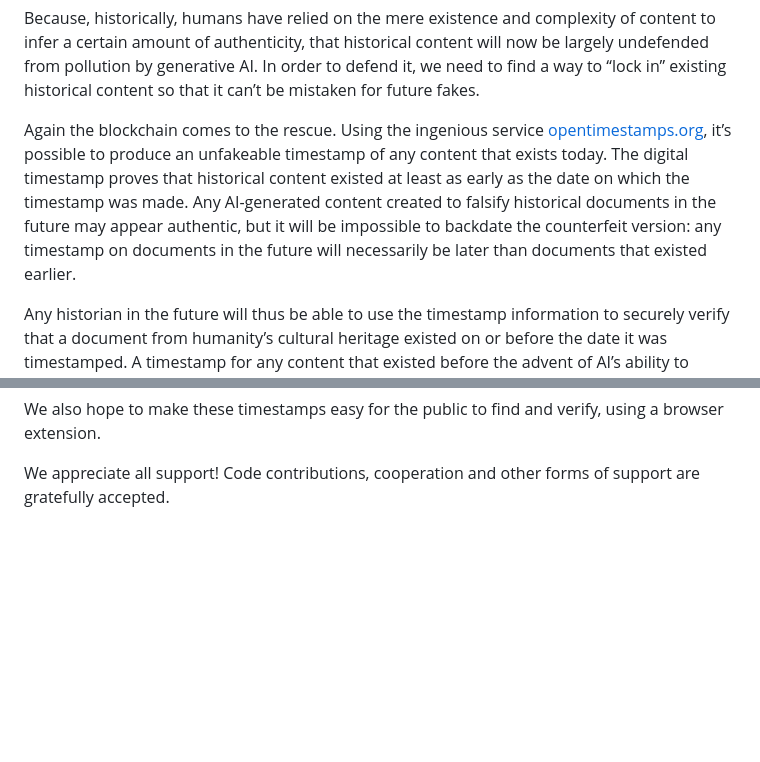
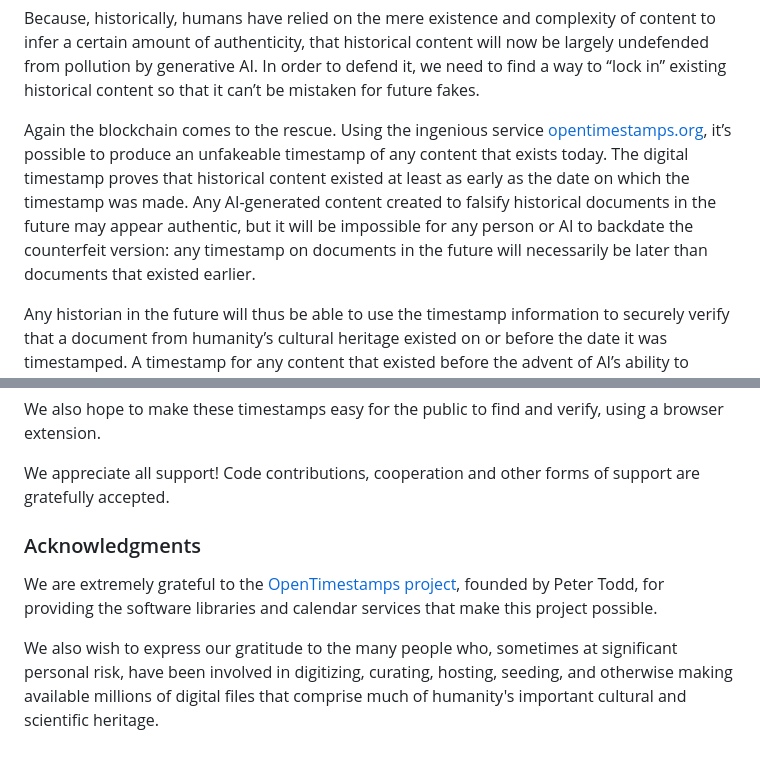
Before and after one commit to project-timestamper/timestamper-site, a Markdown page: src/about.md, 2 parts joined by grey strips. Rendered like a GitHub page; blank space fills up the shorter version.

Commit message:
text fixes

```diff
--- a/src/about.md
+++ b/src/about.md
@@ -36,7 +36,7 @@ But this change in the information economy poses a challenge not only to the aut
 
 Because, historically, humans have relied on the mere existence and complexity of content to infer a certain amount of authenticity, that historical content will now be largely undefended from pollution by generative AI. In order to defend it, we need to find a way to “lock in” existing historical content so that it can’t be mistaken for future fakes.
 
-Again the blockchain comes to the rescue. Using the ingenious service [opentimestamps.org](https://opentimestamps.org), it’s possible to produce an unfakeable timestamp of any content that exists today. The digital timestamp proves that historical content existed at least as early as the date on which the timestamp was made. Any AI-generated content created to falsify historical documents in the future may appear authentic, but it will be impossible to backdate the counterfeit version: any timestamp on documents in the future will necessarily be later than documents that existed earlier.
+Again the blockchain comes to the rescue. Using the ingenious service [opentimestamps.org](https://opentimestamps.org), it’s possible to produce an unfakeable timestamp of any content that exists today. The digital timestamp proves that historical content existed at least as early as the date on which the timestamp was made. Any AI-generated content created to falsify historical documents in the future may appear authentic, but it will be impossible for any person or AI to backdate the counterfeit version: any timestamp on documents in the future will necessarily be later than documents that existed earlier.
 
 Any historian in the future will thus be able to use the timestamp information to securely verify that a document from humanity’s cultural heritage existed on or before the date it was timestamped. A timestamp for any content that existed before the advent of AI’s ability to produce convincing fakes thus proves that content was generated by humans.
 
@@ -65,3 +65,9 @@ In addition, we hope to make it easy for individuals to timestamp YouTube videos
 We also hope to make these timestamps easy for the public to find and verify, using a browser extension.
 
 We appreciate all support! Code contributions, cooperation and other forms of support are gratefully accepted.
+
+### Acknowledgments
+
+We are extremely grateful to the [OpenTimestamps project](https://opentimestamps.org/), founded by Peter Todd, for providing the software libraries and calendar services that make this project possible.
+
+We also wish to express our gratitude to the many people who, sometimes at significant personal risk, have been involved in digitizing, curating, hosting, seeding, and otherwise making available millions of digital files that comprise much of humanity's important cultural and scientific heritage.
```
